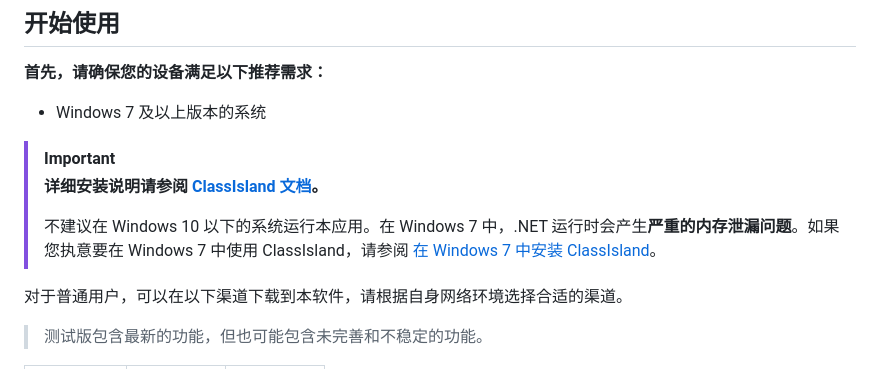
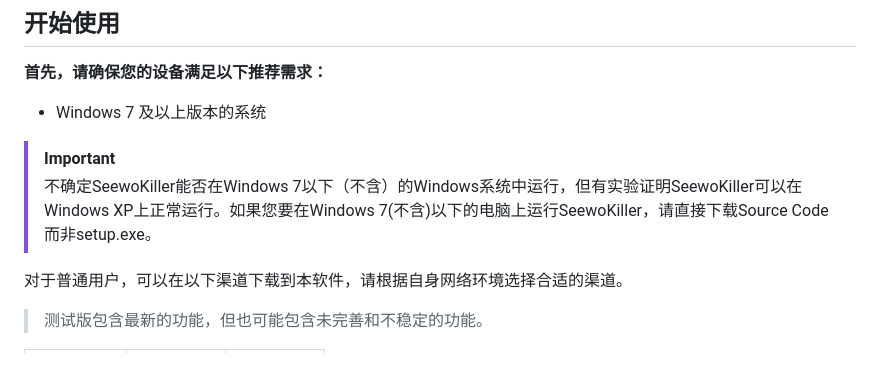
Before and after one commit to whstu/SeewoKiller, a Markdown page: README.md, the part around the change. Drawn GitHub-style.

```diff
--- a/README.md
+++ b/README.md
@@ -29,9 +29,8 @@
 - Windows 7 及以上版本的系统
 
 > [!IMPORTANT]
-> **详细安装说明请参阅 [ClassIsland 文档](https://docs.classisland.tech/app/setup)。**
 >
-> 不建议在 Windows 10 以下的系统运行本应用。在 Windows 7 中，.NET 运行时会产生**严重的内存泄漏问题**。如果您执意要在 Windows 7 中使用 ClassIsland，请参阅 [在 Windows 7 中安装 ClassIsland](https://docs.classisland.tech/app/setup#检查系统需求)。
+> 不确定SeewoKiller能否在Windows 7以下（不含）的Windows系统中运行，但有实验证明SeewoKiller可以在Windows XP上正常运行。如果您要在Windows 7(不含)以下的电脑上运行SeewoKiller，请直接下载Source Code而非setup.exe。
 
 对于普通用户，可以在以下渠道下载到本软件，请根据自身网络环境选择合适的渠道。
 
```
